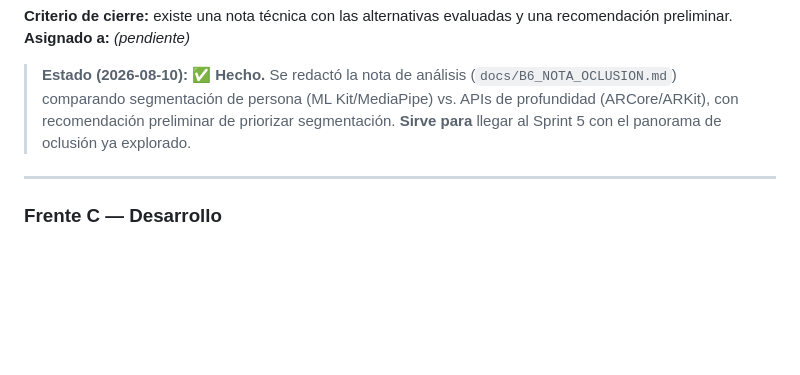
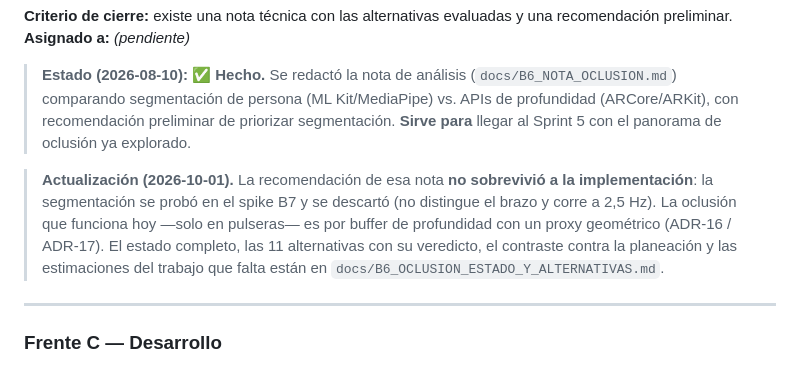
Before and after one commit to andreMD287/ProyectoGrado-Joyeria-AR, a Markdown page: docs/TAREAS_PENDIENTES.md, the part around the change. Rendered like a GitHub page; blank space fills up the shorter version.

```diff
--- a/docs/TAREAS_PENDIENTES.md
+++ b/docs/TAREAS_PENDIENTES.md
@@ -188,6 +188,8 @@ Corresponde al alcance del Sprint 5, pero representa un riesgo técnico consider
 **Asignado a:** _(pendiente)_
 
 > **Estado (2026-08-10): ✅ Hecho.** Se redactó la nota de análisis (`docs/B6_NOTA_OCLUSION.md`) comparando segmentación de persona (ML Kit/MediaPipe) vs. APIs de profundidad (ARCore/ARKit), con recomendación preliminar de priorizar segmentación. **Sirve para** llegar al Sprint 5 con el panorama de oclusión ya explorado.
+
+> **Actualización (2026-10-01).** La recomendación de esa nota **no sobrevivió a la implementación**: la segmentación se probó en el spike B7 y se descartó (no distingue el brazo y corre a 2,5 Hz). La oclusión que funciona hoy —solo en pulseras— es por buffer de profundidad con un proxy geométrico (ADR-16 / ADR-17). El estado completo, las 11 alternativas con su veredicto, el contraste contra la planeación y las estimaciones del trabajo que falta están en `docs/B6_OCLUSION_ESTADO_Y_ALTERNATIVAS.md`.
 
 ---
 
```
Also changed, not shown: docs/B6_NOTA_OCLUSION.md (+6 -0 lines), docs/B6_OCLUSION_ESTADO_Y_ALTERNATIVAS.md (added, +438 -0 lines).
